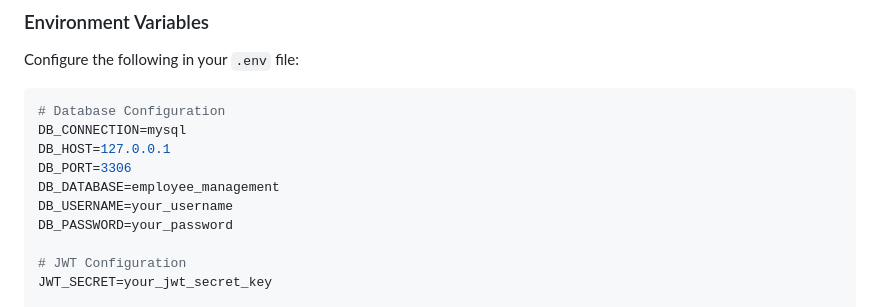
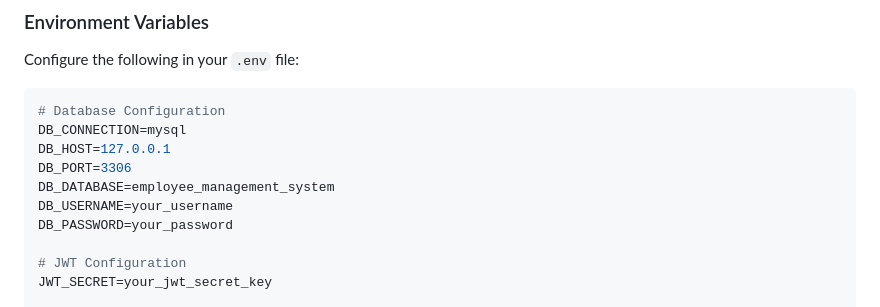
Before and after one commit to RazanDwikat/Employee-Management-System, a Markdown page: README.md, the part around the change. Drawn GitHub-style.

```diff
--- a/README.md
+++ b/README.md
@@ -172,7 +172,7 @@ Configure the following in your `.env` file:
 DB_CONNECTION=mysql
 DB_HOST=127.0.0.1
 DB_PORT=3306
-DB_DATABASE=employee_management
+DB_DATABASE=employee_management_system
 DB_USERNAME=your_username
 DB_PASSWORD=your_password
 
```
